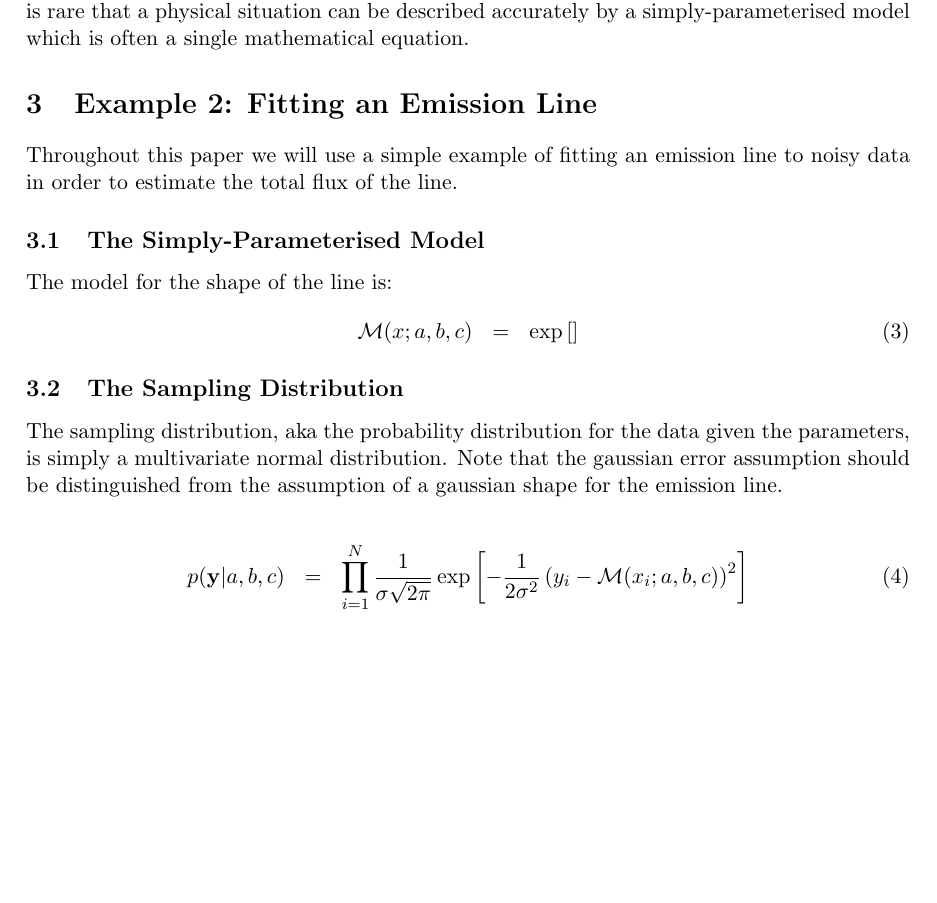
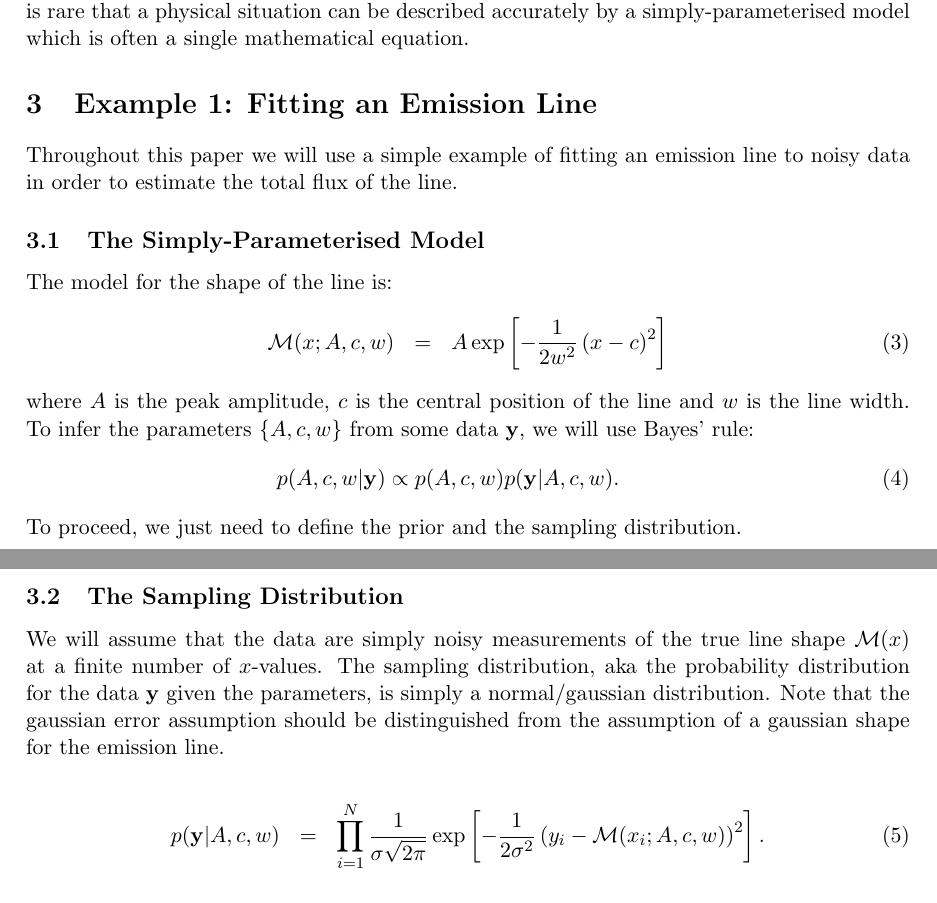
Before and after one commit to eggplantbren/SimpleModels, a LaTeX paper (ms.tex): part of page 4 of 9 before the commit and two parts of pages 4 and 5 of 9 after it, the two joined at a grey line, cut so that both start at the same text, the shorter picture padded with empty space. Compiled offline with pdfLaTeX.

Commit message:
SOmething or other

```diff
--- a/ms.tex
+++ b/ms.tex
@@ -9,6 +9,7 @@
 \renewcommand{\topfraction}{0.85}
 \renewcommand{\textfraction}{0.1}
 \parindent=0cm
+\newcommand{\yy}{\mathbf{y}}
 
 \title{Reliable Inferences from Simply Parameterised Models}
 
@@ -134,29 +135,43 @@ The primary advantage of complex models is realism. The universe is not
 simple place, and it is rare that a physical situation can be described accurately
 by a simply-parameterised model which is often a single mathematical equation.
 
-\section{Example 2: Fitting an Emission Line}
+\section{Example 1: Fitting an Emission Line}
 Throughout this paper we will use a simple example of fitting an emission line
 to noisy data in order to estimate the total flux of the line.
 
 \subsection{The Simply-Parameterised Model}
 The model for the shape of the line is:
 \begin{eqnarray}
-\mathcal{M}(x; a, b, c) &=& \exp\left[\right]
+\mathcal{M}(x; A, c, w) &=&
+A\exp
+\left[
+-\frac{1}{2w^2}
+\left(x - c\right)^2
+\right]
 \end{eqnarray}
+where $A$ is the peak amplitude, $c$ is the central position of the line
+and $w$ is the line width. To infer the parameters $\{A, c, w\}$ from some data
+$\yy$, we will use Bayes' rule:
+\begin{eqnarray}
+p(A, c, w | \yy) \propto p(A, c, w)p(\yy | A, c, w).
+\end{eqnarray}
+To proceed, we just need to define the prior and the sampling distribution.
 
 \subsection{The Sampling Distribution}
-The sampling distribution, aka the probability distribution for the data given
-the parameters, is simply a multivariate normal distribution. Note that the
+We will assume that the data are simply noisy measurements of the true line shape
+$\mathcal{M}(x)$ at a finite number of $x$-values.
+The sampling distribution, aka the probability distribution for the data $\yy$ given
+the parameters, is simply a normal/gaussian distribution. Note that the
 gaussian error assumption should be distinguished from the assumption of a gaussian
 shape for the emission line.
 
 \begin{eqnarray}
-p(\mathbf{y}|a, b, c) &=& \prod_{i=1}^N
+p(\yy|A, c, w) &=& \prod_{i=1}^N
 \frac{1}{\sigma\sqrt{2\pi}}
 \exp
 \left[
--\frac{1}{2\sigma^2}\left(y_i - \mathcal{M}(x_i; a, b, c)\right)^2
-\right]
+-\frac{1}{2\sigma^2}\left(y_i - \mathcal{M}(x_i; A, c, w)\right)^2
+\right].
 \end{eqnarray}
 
 \section{The Failure of Simply Parameterised Models}
```
